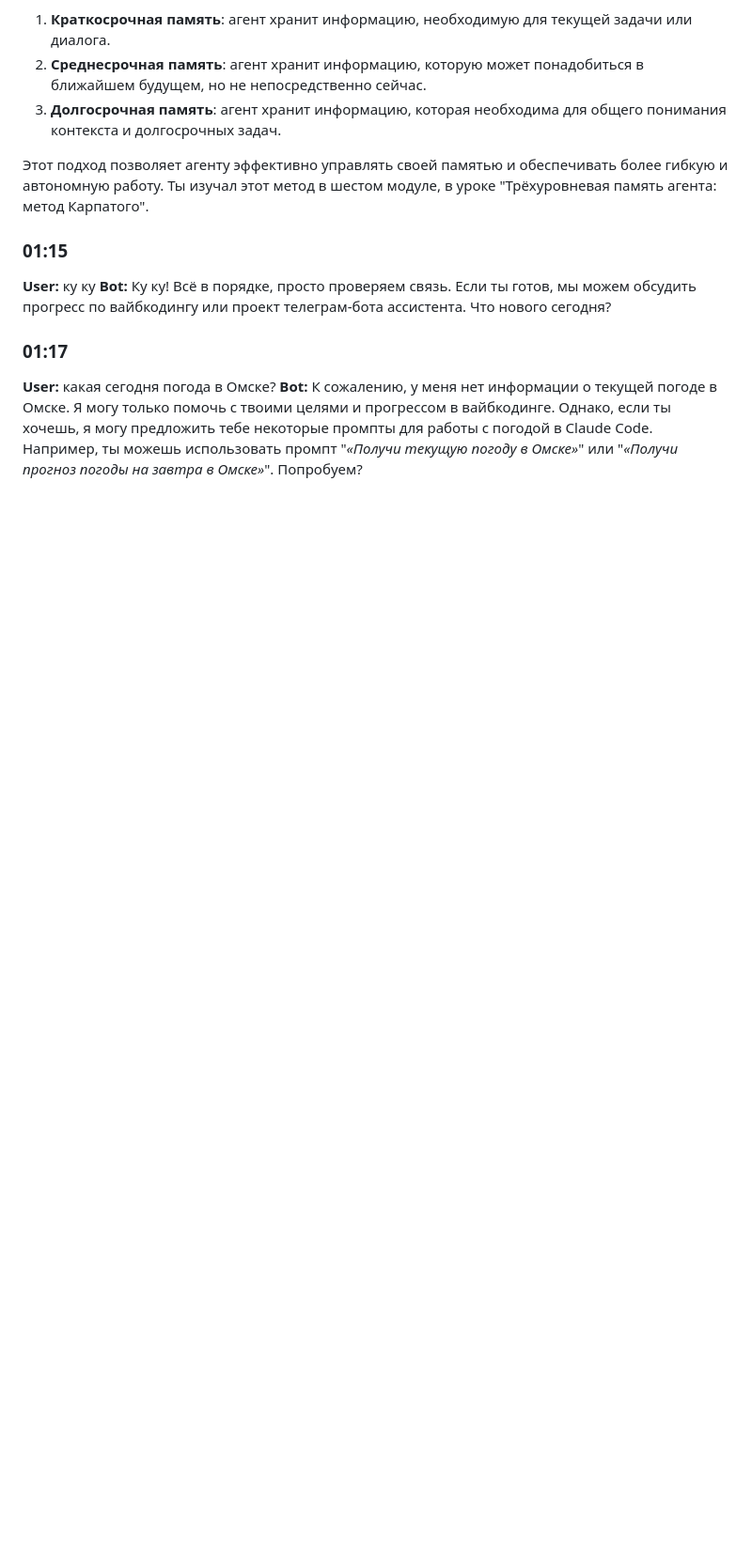
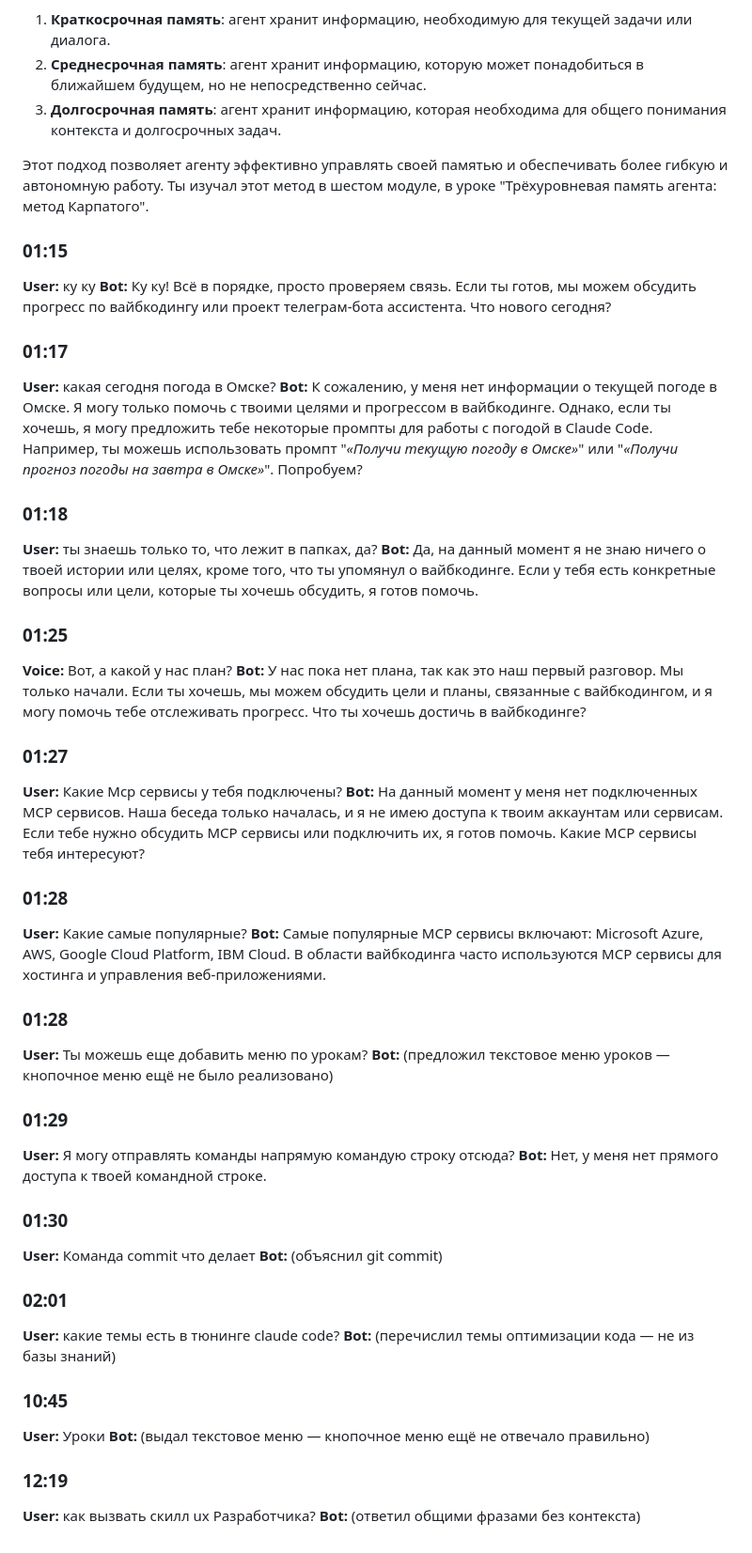
Before and after one commit to artemyevvvv-cloud/telegramassist, a Markdown page: memory/raw/2026-06-12.md, the part around the change. Shown at 94% size. Drawn GitHub-style; blank space fills up the shorter version.

Commit message:
bot: update memory

```diff
--- a/memory/raw/2026-06-12.md
+++ b/memory/raw/2026-06-12.md
@@ -37,3 +37,43 @@
 ### 01:17
 **User:** какая сегодня погода в Омске?
 **Bot:** К сожалению, у меня нет информации о текущей погоде в Омске. Я могу только помочь с твоими целями и прогрессом в вайбкодинге. Однако, если ты хочешь, я могу предложить тебе некоторые промпты для работы с погодой в Claude Code. Например, ты можешь использовать промпт "*«Получи текущую погоду в Омске»*" или "*«Получи прогноз погоды на завтра в Омске»*". Попробуем?
+
+### 01:18
+**User:** ты знаешь только то, что лежит в папках, да?
+**Bot:** Да, на данный момент я не знаю ничего о твоей истории или целях, кроме того, что ты упомянул о вайбкодинге. Если у тебя есть конкретные вопросы или цели, которые ты хочешь обсудить, я готов помочь.
+
+### 01:25
+**Voice:**  Вот, а какой у нас план?
+**Bot:** У нас пока нет плана, так как это наш первый разговор. Мы только начали. Если ты хочешь, мы можем обсудить цели и планы, связанные с вайбкодингом, и я могу помочь тебе отслеживать прогресс. Что ты хочешь достичь в вайбкодинге?
+
+### 01:27
+**User:** Какие Mcp сервисы у тебя подключены?
+**Bot:** На данный момент у меня нет подключенных MCP сервисов. Наша беседа только началась, и я не имею доступа к твоим аккаунтам или сервисам. Если тебе нужно обсудить MCP сервисы или подключить их, я готов помочь. Какие MCP сервисы тебя интересуют?
+
+### 01:28
+**User:** Какие самые популярные?
+**Bot:** Самые популярные MCP сервисы включают: Microsoft Azure, AWS, Google Cloud Platform, IBM Cloud. В области вайбкодинга часто используются MCP сервисы для хостинга и управления веб-приложениями.
+
+### 01:28
+**User:** Ты можешь еще добавить меню по урокам?
+**Bot:** (предложил текстовое меню уроков — кнопочное меню ещё не было реализовано)
+
+### 01:29
+**User:** Я могу отправлять команды напрямую командую строку отсюда?
+**Bot:** Нет, у меня нет прямого доступа к твоей командной строке.
+
+### 01:30
+**User:** Команда commit что делает
+**Bot:** (объяснил git commit)
+
+### 02:01
+**User:** какие темы есть в тюнинге claude code?
+**Bot:** (перечислил темы оптимизации кода — не из базы знаний)
+
+### 10:45
+**User:** Уроки
+**Bot:** (выдал текстовое меню — кнопочное меню ещё не отвечало правильно)
+
+### 12:19
+**User:** как вызвать скилл ux Разработчика?
+**Bot:** (ответил общими фразами без контекста)
```
